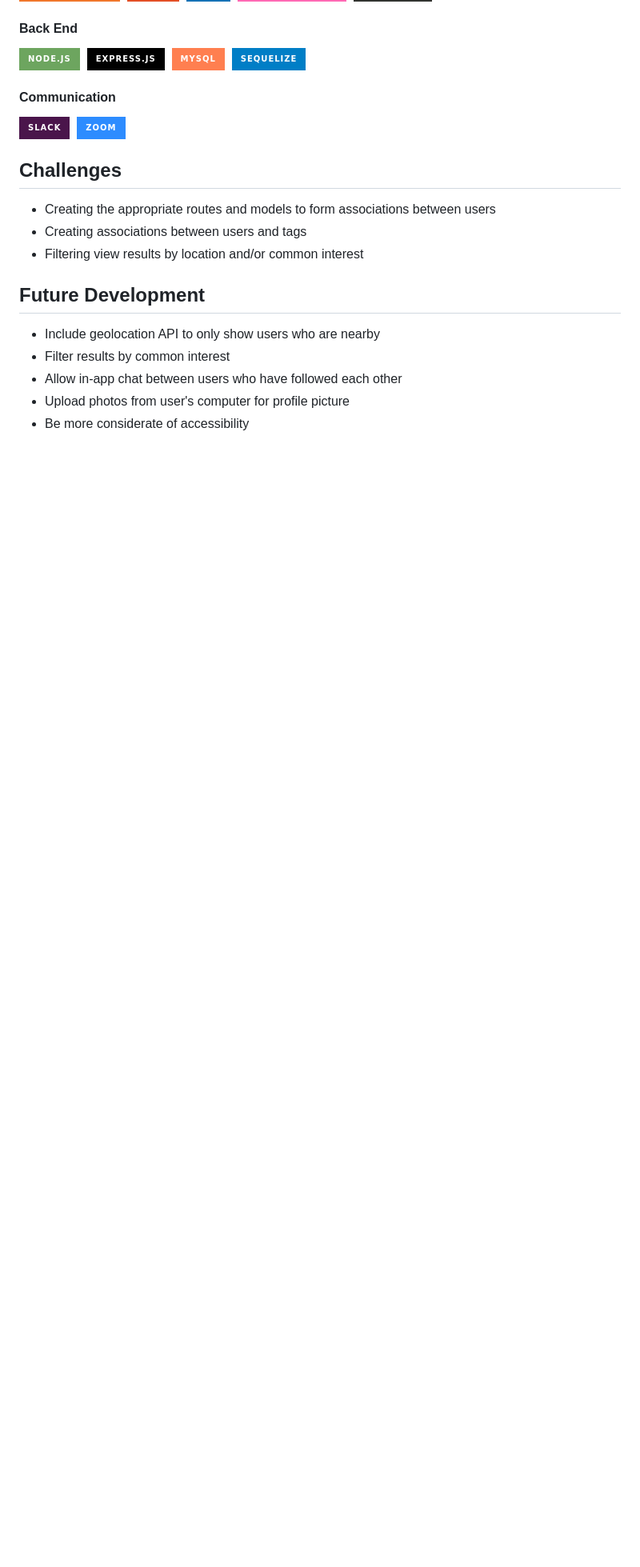
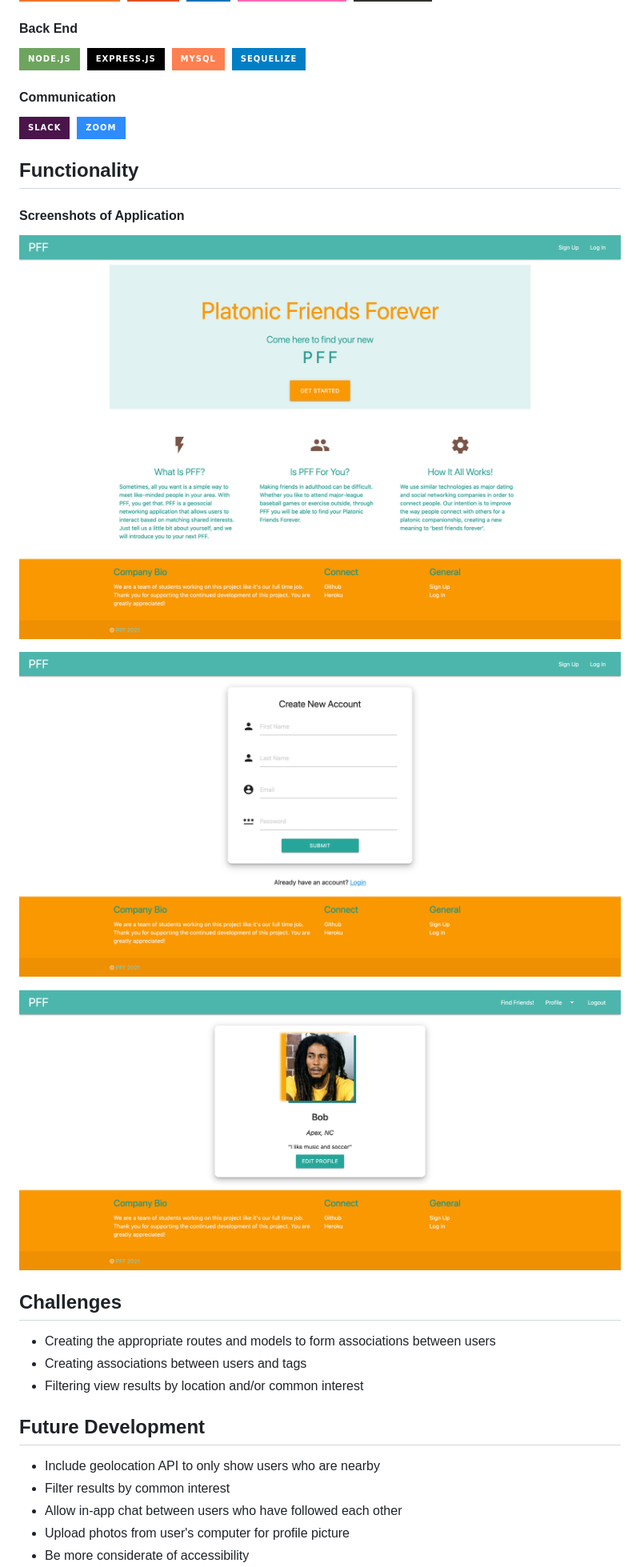
Before and after one commit to GrinninBarrett/platonic-friends-forever, a Markdown page: README.md, the part around the change. Shown: that part at 80% size. Drawn GitHub-style; pictures changed too: assets/images/homepage.png (added), assets/images/profile-page.png (added), assets/images/signup-page.png (added); badges without logos; blank space fills up the shorter version.

Commit message:
Adds screenshots to include in README.md

```diff
--- a/README.md
+++ b/README.md
@@ -46,6 +46,16 @@ SO THAT I can meet new people nearby who share the same interests
 ![Zoom](https://img.shields.io/badge/Zoom-2D8CFF?style=for-the-badge&logo=zoom&logoColor=white)
 
 
+## Functionality
+#### Screenshots of Application
+![Homepage](./assets/images/homepage.png "PFF Homepage")
+
+![Signup Page](./assets/images/signup-page.png "PFF Signup Page")
+
+![Profile Page](./assets/images/profile-page.png "PFF User Profile Page")
+
+
+
 ## Challenges
 
 * Creating the appropriate routes and models to form associations between users
```
